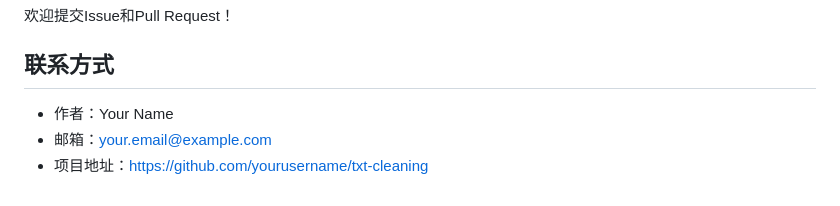
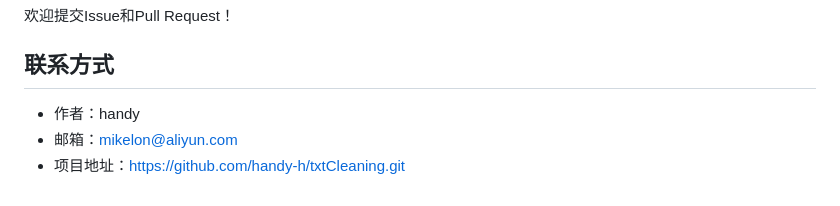
Before and after one commit to handy-h/VoidText, a Markdown page: README.md, the part around the change. Drawn GitHub-style.

Commit message:
更正了项目地址

```diff
--- a/README.md
+++ b/README.md
@@ -193,6 +193,6 @@ MIT License
 
 ## 联系方式
 
-- 作者：Your Name
-- 邮箱：<your.email@example.com>
-- 项目地址：<https://github.com/yourusername/txt-cleaning>
+- 作者：handy
+- 邮箱：mikelon@aliyun.com
+- 项目地址：https://github.com/handy-h/txtCleaning.git
```
